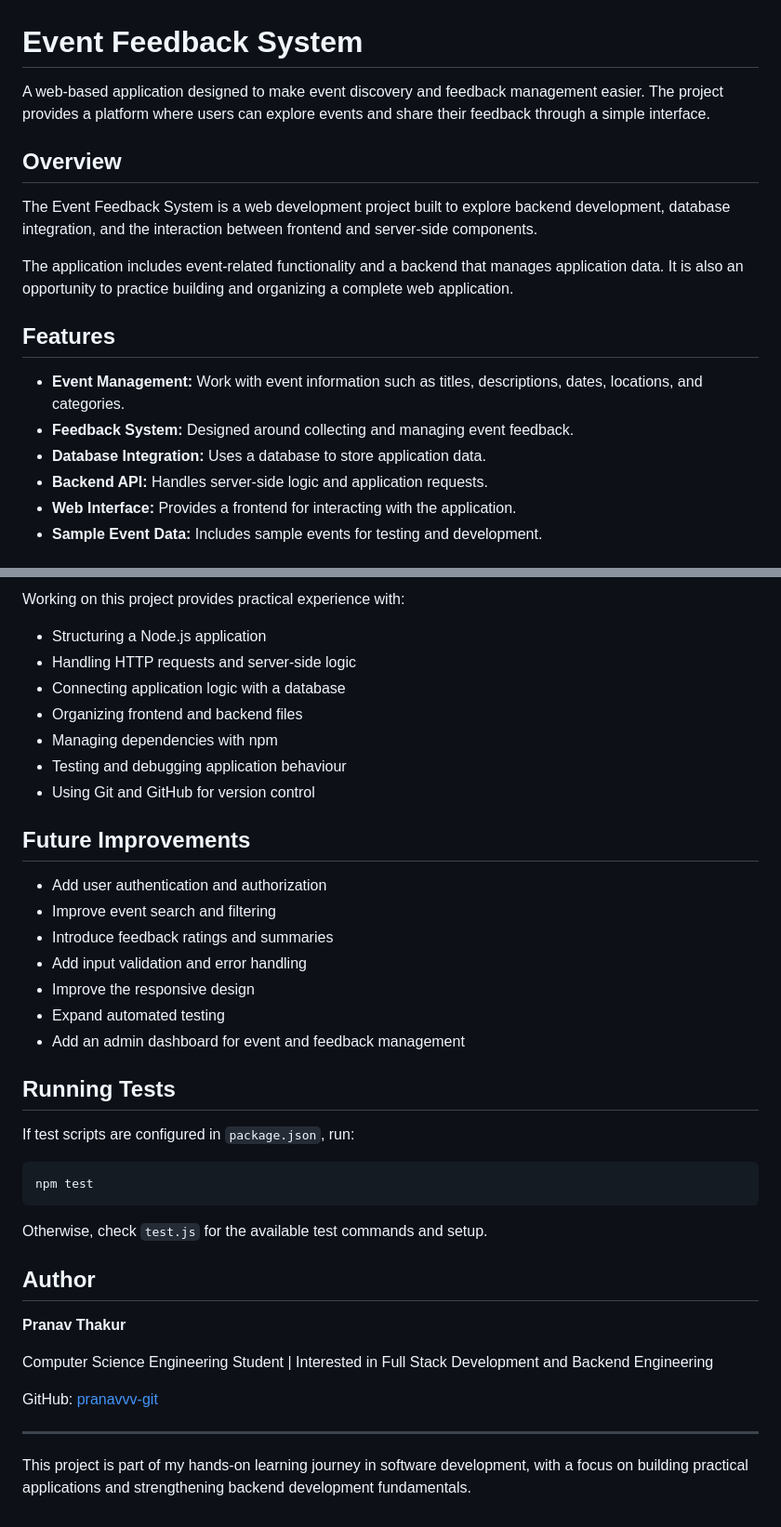
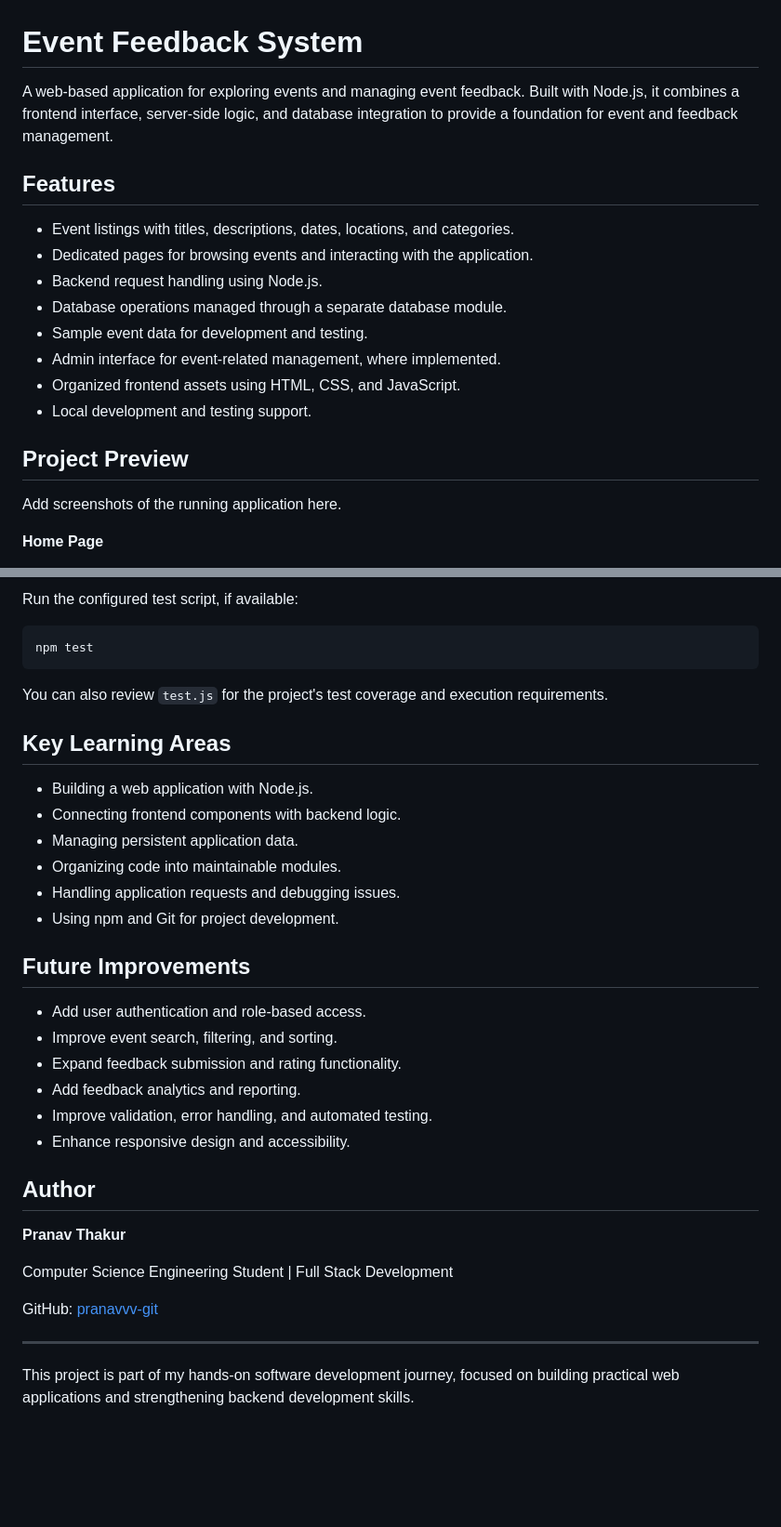
Before and after one commit to pranavvv-git/Event-Feedback-System, a Markdown page: README.md, 2 parts joined by grey strips. Shown at 93% size. GitHub-like rendering; blank space fills up the shorter version.

````diff
--- a/README.md
+++ b/README.md
@@ -1,18 +1,21 @@
 # Event Feedback System
 
-A web-based application designed to make event discovery and feedback management easier. The project provides a platform where users can explore events and share their feedback through a simple interface.
-
-## Overview
-
-The Event Feedback System is a web development project built to explore backend development, database integration, and the interaction between frontend and server-side components.
-
-The application includes event-related functionality and a backend that manages application data. It is also an opportunity to practice building and organizing a complete web application.
+A web-based application for exploring events and managing event feedback. Built with Node.js, it combines a frontend interface, server-side logic, and database integration to provide a foundation for event and feedback management.
 
 ## Features
 
-- **Event Management:** Work with event information such as titles, descriptions, dates, locations, and categories.
-- **Feedback System:** Designed around collecting and managing event feedback.
-- **Database Integration:** Uses a database to store application data.
-- **Backend API:** Handles server-side logic and application requests.
-- **Web Interface:** Provides a frontend for interacting with the application.
-- **Sample Event Data:** Includes sample events for testing and development.
+- Event listings with titles, descriptions, dates, locations, and categories.
+- Dedicated pages for browsing events and interacting with the application.
+- Backend request handling using Node.js.
+- Database operations managed through a separate database module.
+- Sample event data for development and testing.
+- Admin interface for event-related management, where implemented.
+- Organized frontend assets using HTML, CSS, and JavaScript.
+- Local development and testing support.
+
+## Project Preview
+
+Add screenshots of the running application here.
+
+**Home Page**
+
@@ -103,42 +116,38 @@ Depending on the current configuration, the application may use a local SQLite d
 
-Working on this project provides practical experience with:
-
-- Structuring a Node.js application
-- Handling HTTP requests and server-side logic
-- Connecting application logic with a database
-- Organizing frontend and backend files
-- Managing dependencies with npm
-- Testing and debugging application behaviour
-- Using Git and GitHub for version control
-
-## Future Improvements
-
-- Add user authentication and authorization
-- Improve event search and filtering
-- Introduce feedback ratings and summaries
-- Add input validation and error handling
-- Improve the responsive design
-- Expand automated testing
-- Add an admin dashboard for event and feedback management
-
-## Running Tests
-
-If test scripts are configured in `package.json`, run:
+Run the configured test script, if available:
 
 ```bash
 npm test
 ```
 
-Otherwise, check `test.js` for the available test commands and setup.
+You can also review `test.js` for the project's test coverage and execution requirements.
+
+## Key Learning Areas
+
+- Building a web application with Node.js.
+- Connecting frontend components with backend logic.
+- Managing persistent application data.
+- Organizing code into maintainable modules.
+- Handling application requests and debugging issues.
+- Using npm and Git for project development.
+
+## Future Improvements
+
+- Add user authentication and role-based access.
+- Improve event search, filtering, and sorting.
+- Expand feedback submission and rating functionality.
+- Add feedback analytics and reporting.
+- Improve validation, error handling, and automated testing.
+- Enhance responsive design and accessibility.
 
 ## Author
 
 **Pranav Thakur**
 
-Computer Science Engineering Student | Interested in Full Stack Development and Backend Engineering
+Computer Science Engineering Student | Full Stack Development
 
 GitHub: [pranavvv-git](https://github.com/pranavvv-git)
 
 ---
 
-This project is part of my hands-on learning journey in software development, with a focus on building practical applications and strengthening backend development fundamentals.
+This project is part of my hands-on software development journey, focused on building practical web applications and strengthening backend development skills.
````
Also changed, not shown: other parts of README.md (+44 -34 lines).
